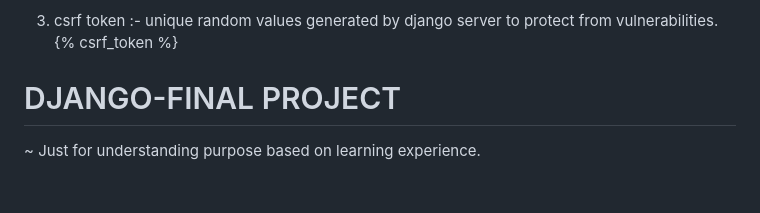
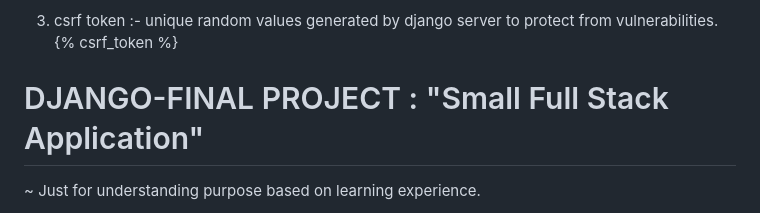
Before and after one commit to Adk00005/Learning-Django, a Markdown page: README.md, the part around the change. GitHub-like rendering; blank space fills up the shorter version.

Commit message:
Revise project title and improve formatting
Updated project title to include 'Small Full Stack Application' and made minor formatting adjustments.

```diff
--- a/README.md
+++ b/README.md
@@ -75,7 +75,7 @@ starts django projects command :- django-admin startproject chaiaurDjango
 
 3. csrf token :- unique random values generated by django server to protect from vulnerabilities. {% csrf_token %}
 
-# DJANGO-FINAL PROJECT
+# DJANGO-FINAL PROJECT : "Small Full Stack Application"
 
 ~ Just for understanding purpose based on learning experience.
 
```
